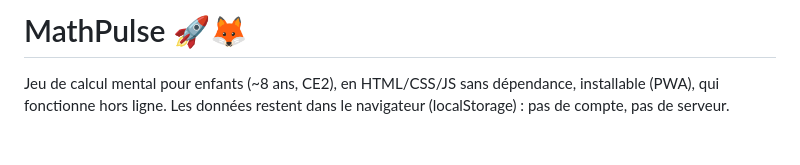
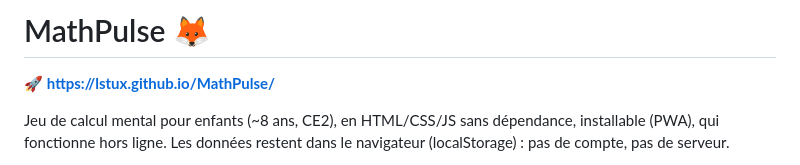
Before and after one commit to lstux/MathPulse, a Markdown page: README.md, the part around the change. Drawn GitHub-style; blank space fills up the shorter version.

Commit message:
Add github pages link in README

```diff
--- a/README.md
+++ b/README.md
@@ -1,4 +1,6 @@
-# MathPulse 🚀🦊
+# MathPulse 🦊
+
+🚀 **https://lstux.github.io/MathPulse/**
 
 Jeu de calcul mental pour enfants (~8 ans, CE2), en HTML/CSS/JS sans dépendance, installable (PWA), qui fonctionne hors ligne. Les données restent dans le navigateur (localStorage) : pas de compte, pas de serveur.
 
```
